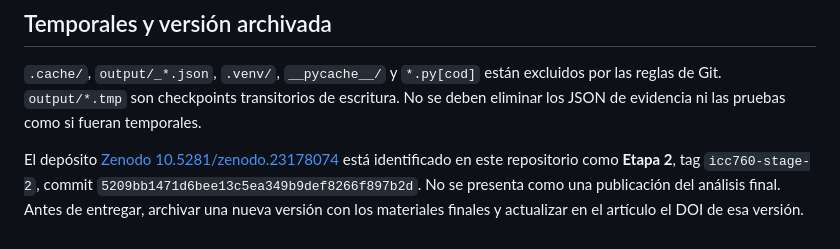
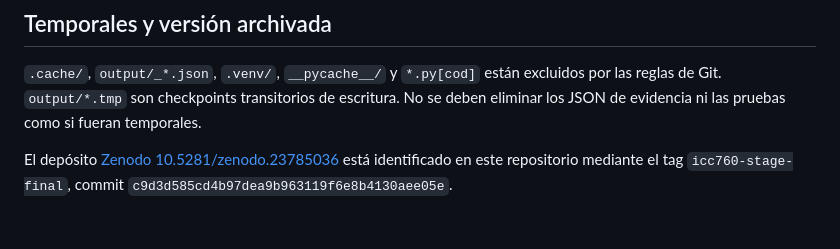
Before and after one commit to sllanoscaro/GHAW-H, a Markdown page: ICC760/README.md, the part around the change. GitHub-like rendering.

Commit message:
Actualización README con versión de Zenodo actualizada

```diff
--- a/ICC760/README.md
+++ b/ICC760/README.md
@@ -124,8 +124,6 @@ la caché de runs. No recopila evidencia ni realiza el análisis cualitativo.
 por las reglas de Git. `output/*.tmp` son checkpoints transitorios de escritura.
 No se deben eliminar los JSON de evidencia ni las pruebas como si fueran temporales.
 
-El depósito [Zenodo 10.5281/zenodo.23178074](https://doi.org/10.5281/zenodo.23178074)
-está identificado en este repositorio como **Etapa 2**, tag `icc760-stage-2`,
-commit `5209bb1471d6bee13c5ea349b9def8266f897b2d`. No se presenta como una
-publicación del análisis final. Antes de entregar, archivar una nueva versión
-con los materiales finales y actualizar en el artículo el DOI de esa versión.
+El depósito [Zenodo 10.5281/zenodo.23785036](https://doi.org/10.5281/zenodo.23785036)
+está identificado en este repositorio mediante el tag `icc760-stage-final`,
+commit `c9d3d585cd4b97dea9b963119f6e8b4130aee05e`.
```
